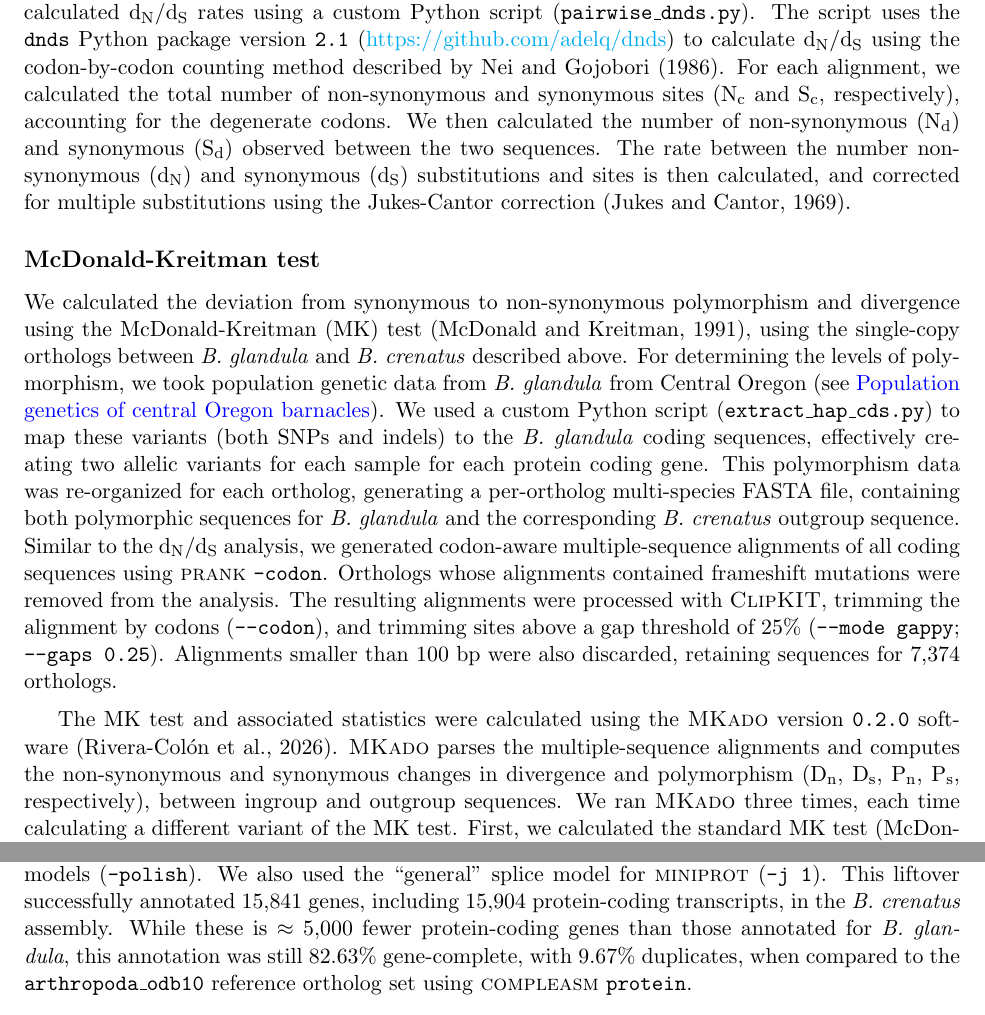
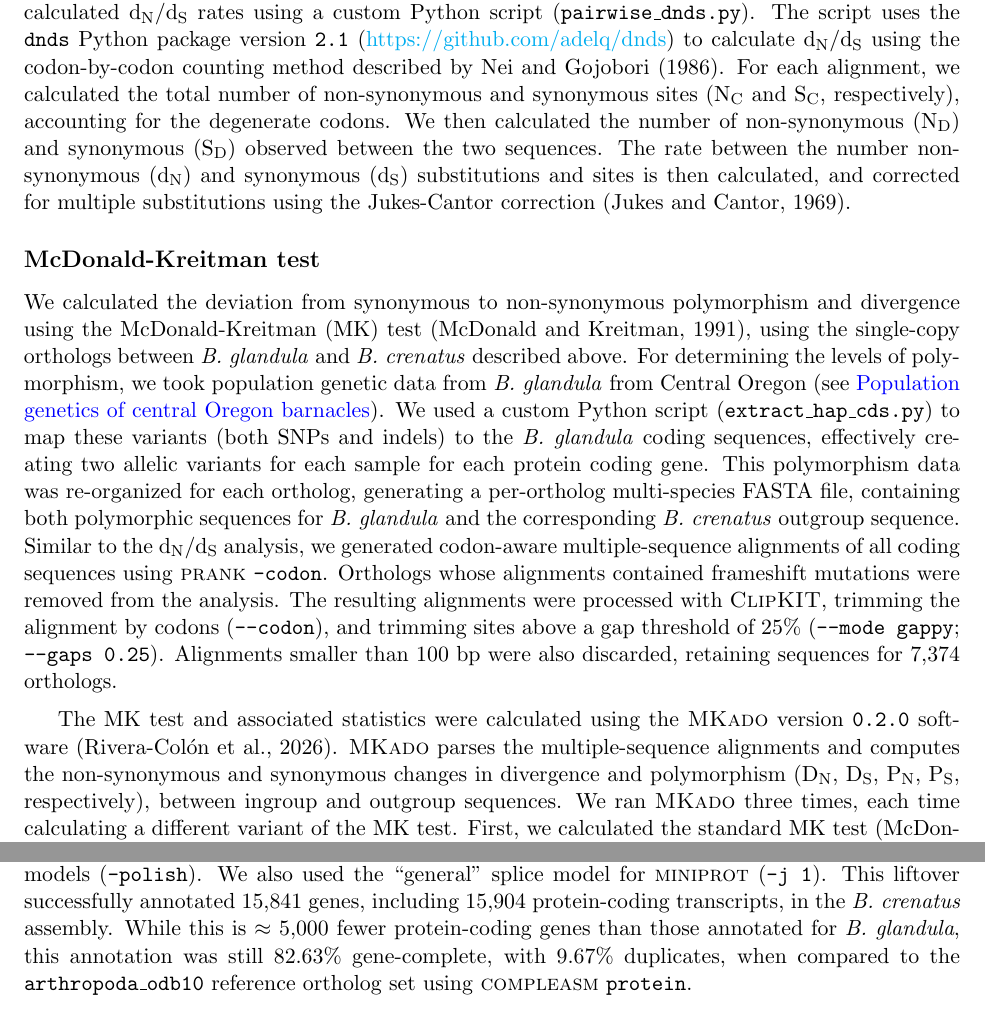
Before and after one commit to kr-colab/balanus_genome_ms, a LaTeX paper (docs/barnacle_genome_ms.tex): two parts of pages 23 and 42 of 61, joined at a grey line, cut so that both start at the same text. Compiled offline with pdfLaTeX.

Commit message:
Small typos and formatting changes

```diff
--- a/docs/barnacle_genome_ms.tex
+++ b/docs/barnacle_genome_ms.tex
@@ -1518,10 +1517,10 @@ The script uses the \texttt{dnds} Python package version \texttt{2.1}
 (\url{https://github.com/adelq/dnds}) to calculate \dnds{} using the codon-by-codon
 counting method described by~\cite{nei1986_dnds}.
 For each alignment, we calculated the total number of non-synonymous and
-synonymous sites (N\textsubscript{c} and S\textsubscript{c}, respectively),
+synonymous sites (N\textsubscript{C} and S\textsubscript{C}, respectively),
 accounting for the degenerate codons.
-We then calculated the number of non-synonymous (N\textsubscript{d}) and
-synonymous (S\textsubscript{d}) observed between the two sequences.
+We then calculated the number of non-synonymous (N\textsubscript{D}) and
+synonymous (S\textsubscript{D}) observed between the two sequences.
 The rate between the number non-synonymous (d\textsubscript{N}) and synonymous
 (d\textsubscript{S}) substitutions and sites is then calculated, and corrected for
 multiple substitutions using the Jukes-Cantor correction \citep{JC69}.
@@ -1555,7 +1554,7 @@ The MK test and associated statistics were calculated using the \textsc{MKado}
 version \texttt{0.2.0} software \citep{mkado_2026}.
 \textsc{MKado} parses the multiple-sequence alignments and computes the
 non-synonymous and synonymous changes in divergence and polymorphism
-(D\textsubscript{n}, D\textsubscript{s}, P\textsubscript{n}, P\textsubscript{s},
+(D\textsubscript{N}, D\textsubscript{S}, P\textsubscript{N}, P\textsubscript{S},
 respectively), between ingroup and outgroup sequences.
 We ran \textsc{MKado} three times, each time calculating a different variant of
 the MK test.
@@ -1916,7 +1914,7 @@ gene models (\texttt{-polish}).
 We also used the ``general'' splice model for \textsc{miniprot} (\texttt{-j 1}).
 This liftover successfully annotated 15,841 genes, including 15,904 protein-coding
 transcripts, in the \textit{B. crenatus} assembly.
-While these is $\approx$ 5,000 fewer protein-coding genes than those annotated for
+While this is $\approx$ 5,000 fewer protein-coding genes than those annotated for
 \textit{B. glandula}, this annotation was still 82.63\% gene-complete, with 9.67\%
 duplicates, when compared to the \texttt{arthropoda\_odb10} reference ortholog set
 using \textsc{compleasm} \texttt{protein}.
```
Also changed, not shown: docs/barnacle_genome_ms.tex (6 more changed lines).
